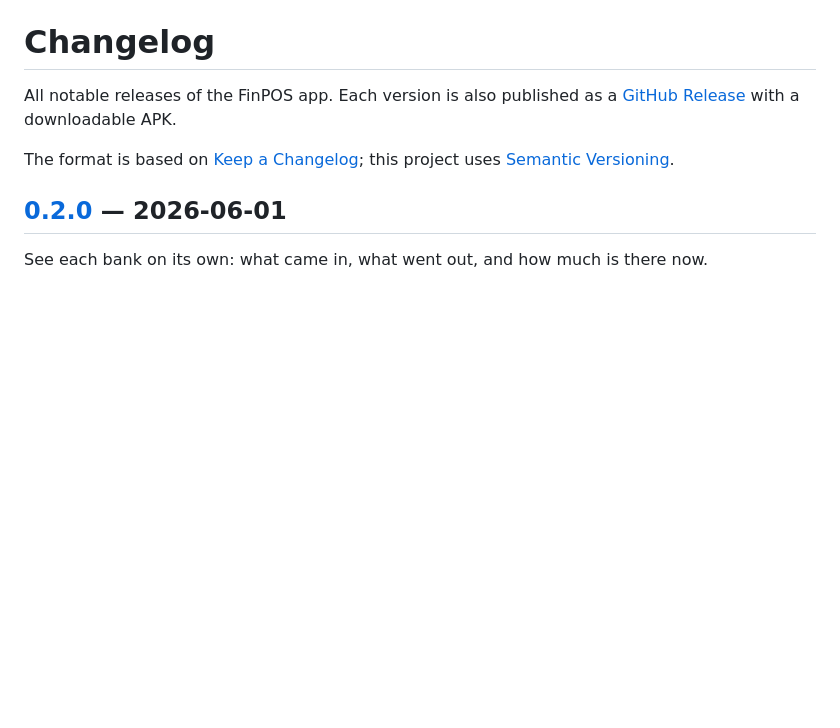
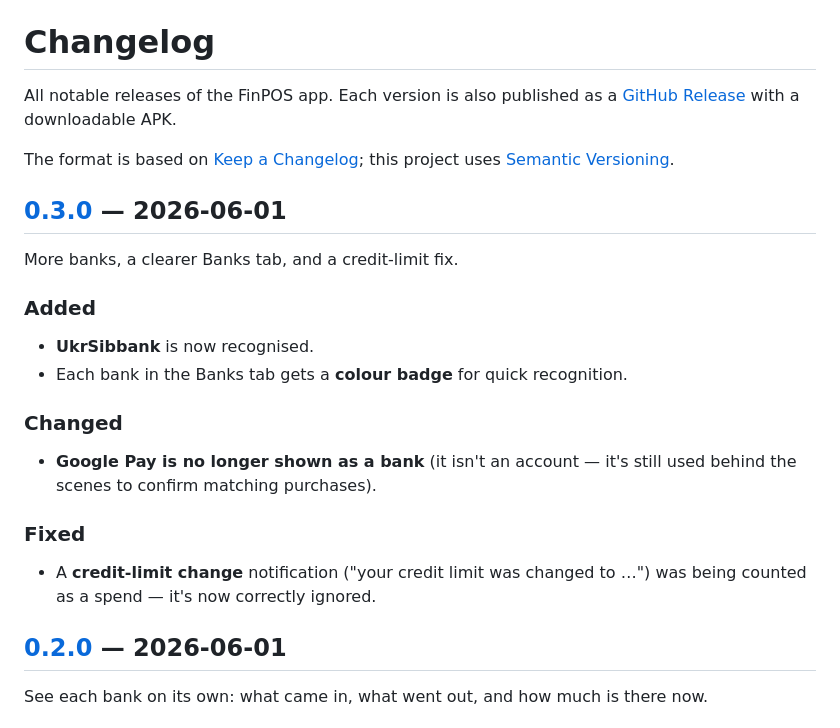
Before and after one commit to drdanila/finpos-store, a Markdown page: CHANGELOG.md, the part around one of its changes. Rendered like a GitHub page; blank space fills up the shorter version.

Commit message:
Changelog: 0.3.0 (UkrSib, bank badges, Google Pay not a bank, credit-limit fix)

```diff
--- a/CHANGELOG.md
+++ b/CHANGELOG.md
@@ -5,3 +5,19 @@ All notable releases of the FinPOS app. Each version is also published as a
 
 The format is based on [Keep a Changelog](https://keepachangelog.com/);
 this project uses [Semantic Versioning](https://semver.org/).
+
+## [0.3.0] — 2026-06-01
+More banks, a clearer Banks tab, and a credit-limit fix.
+
+### Added
+- **UkrSibbank** is now recognised.
+- Each bank in the Banks tab gets a **colour badge** for quick recognition.
+
+### Changed
+- **Google Pay is no longer shown as a bank** (it isn't an account — it's still used behind the
+  scenes to confirm matching purchases).
+
+### Fixed
+- A **credit-limit change** notification ("your credit limit was changed to …") was being counted as
+  a spend — it's now correctly ignored.
+
```
Also changed, not shown: other parts of CHANGELOG.md (+1 -0 lines).
